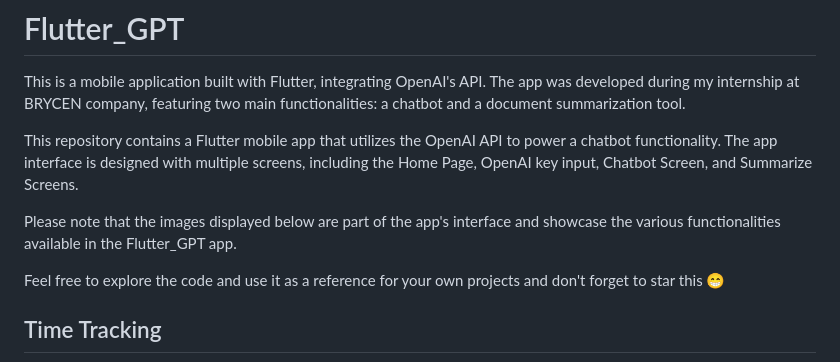
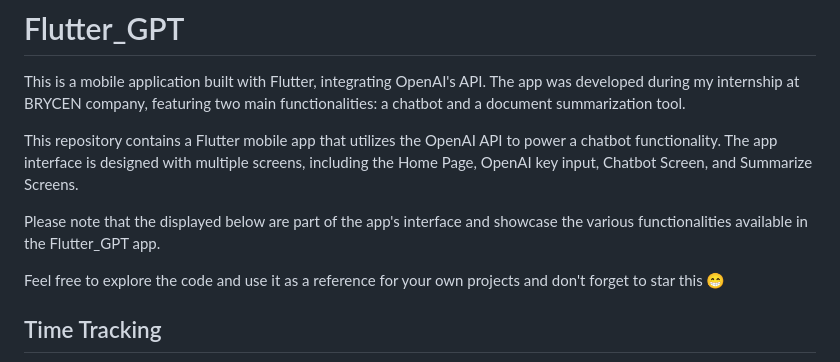
Before and after one commit to ThanhHung2112/Flutter_GPT, a Markdown page: README.md, the part around the change. Drawn GitHub-style.

```diff
--- a/README.md
+++ b/README.md
@@ -4,7 +4,7 @@ This is a mobile application built with Flutter, integrating OpenAI's API. The a
 
 This repository contains a Flutter mobile app that utilizes the OpenAI API to power a chatbot functionality. The app interface is designed with multiple screens, including the Home Page, OpenAI key input, Chatbot Screen, and Summarize Screens.
 
-Please note that the images displayed below are part of the app's interface and showcase the various functionalities available in the Flutter_GPT app.
+Please note that the displayed below are part of the app's interface and showcase the various functionalities available in the Flutter_GPT app.
 
 Feel free to explore the code and use it as a reference for your own projects and don't forget to star this 😁
 
```
